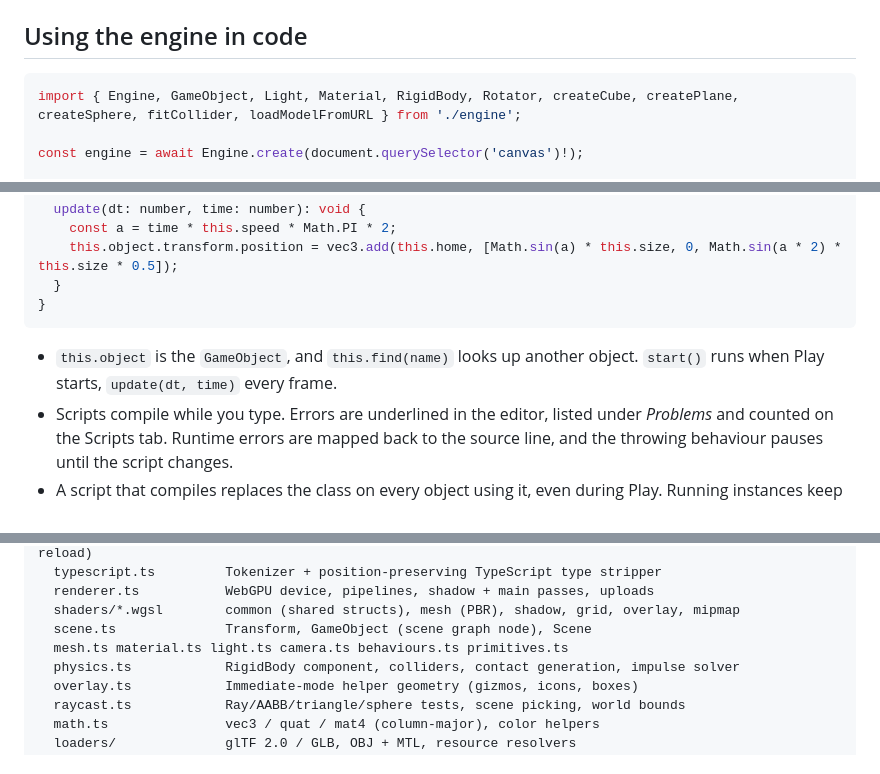
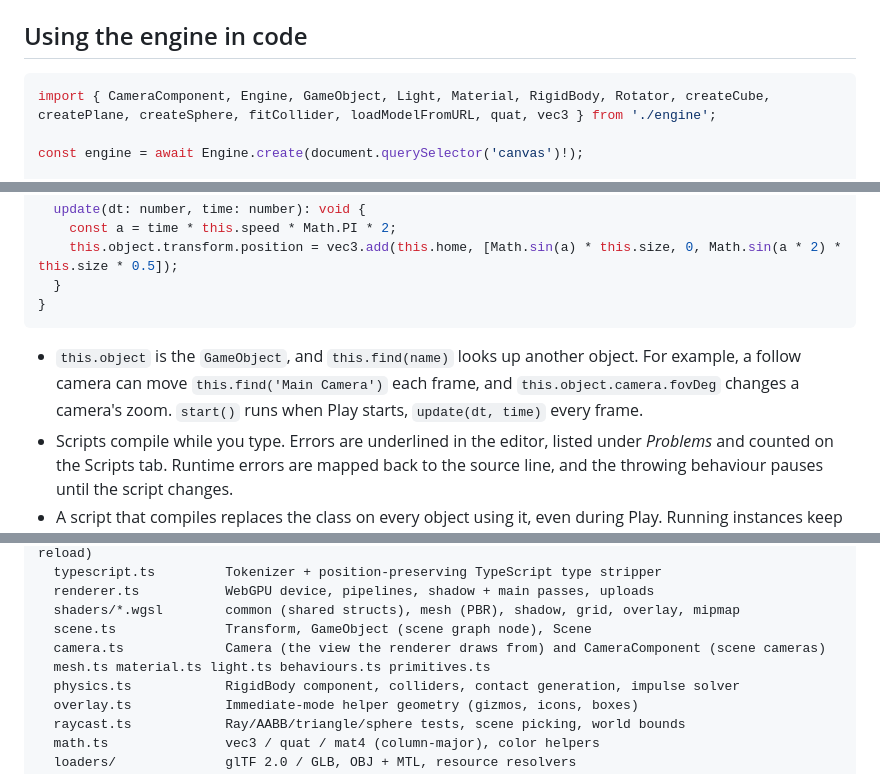
Before and after one commit to anteroul/messier-engine, a Markdown page: README.md, 3 parts joined by grey strips. Drawn GitHub-style.

````diff
--- a/README.md
+++ b/README.md
@@ -142,7 +155,7 @@ for example `engine.scene.findByName('Sun').light.intensity = 5`.
 ## Using the engine in code
 
 ```ts
-import { Engine, GameObject, Light, Material, RigidBody, Rotator, createCube, createPlane, createSphere, fitCollider, loadModelFromURL } from './engine';
+import { CameraComponent, Engine, GameObject, Light, Material, RigidBody, Rotator, createCube, createPlane, createSphere, fitCollider, loadModelFromURL, quat, vec3 } from './engine';
 
 const engine = await Engine.create(document.querySelector('canvas')!);
 
@@ -207,7 +226,8 @@ export default class Hover extends Script {
 ```
 
 - `this.object` is the `GameObject`, and `this.find(name)` looks up another
-  object. `start()` runs when Play starts, `update(dt, time)` every frame.
+  object. For example, a follow camera can move `this.find('Main Camera')`
+  each frame, and `this.object.camera.fovDeg` changes a camera's zoom. `start()` runs when Play starts, `update(dt, time)` every frame.
 - Scripts compile while you type. Errors are underlined in the editor, listed
   under *Problems* and counted on the Scripts tab. Runtime errors are mapped
   back to the source line, and the throwing behaviour pauses until the script
@@ -303,7 +323,8 @@ src/engine/             The engine (no DOM dependencies except the canvas)
   renderer.ts           WebGPU device, pipelines, shadow + main passes, uploads
   shaders/*.wgsl        common (shared structs), mesh (PBR), shadow, grid, overlay, mipmap
   scene.ts              Transform, GameObject (scene graph node), Scene
-  mesh.ts material.ts light.ts camera.ts behaviours.ts primitives.ts
+  camera.ts             Camera (the view the renderer draws from) and CameraComponent (scene cameras)
+  mesh.ts material.ts light.ts behaviours.ts primitives.ts
   physics.ts            RigidBody component, colliders, contact generation, impulse solver
   overlay.ts            Immediate-mode helper geometry (gizmos, icons, boxes)
   raycast.ts            Ray/AABB/triangle/sphere tests, scene picking, world bounds
````
Also changed, not shown: other parts of README.md (+26 -7 lines), AGENTS.md (+11 -1 lines), docs/messier-screenshot.png (added), 15 other files.
